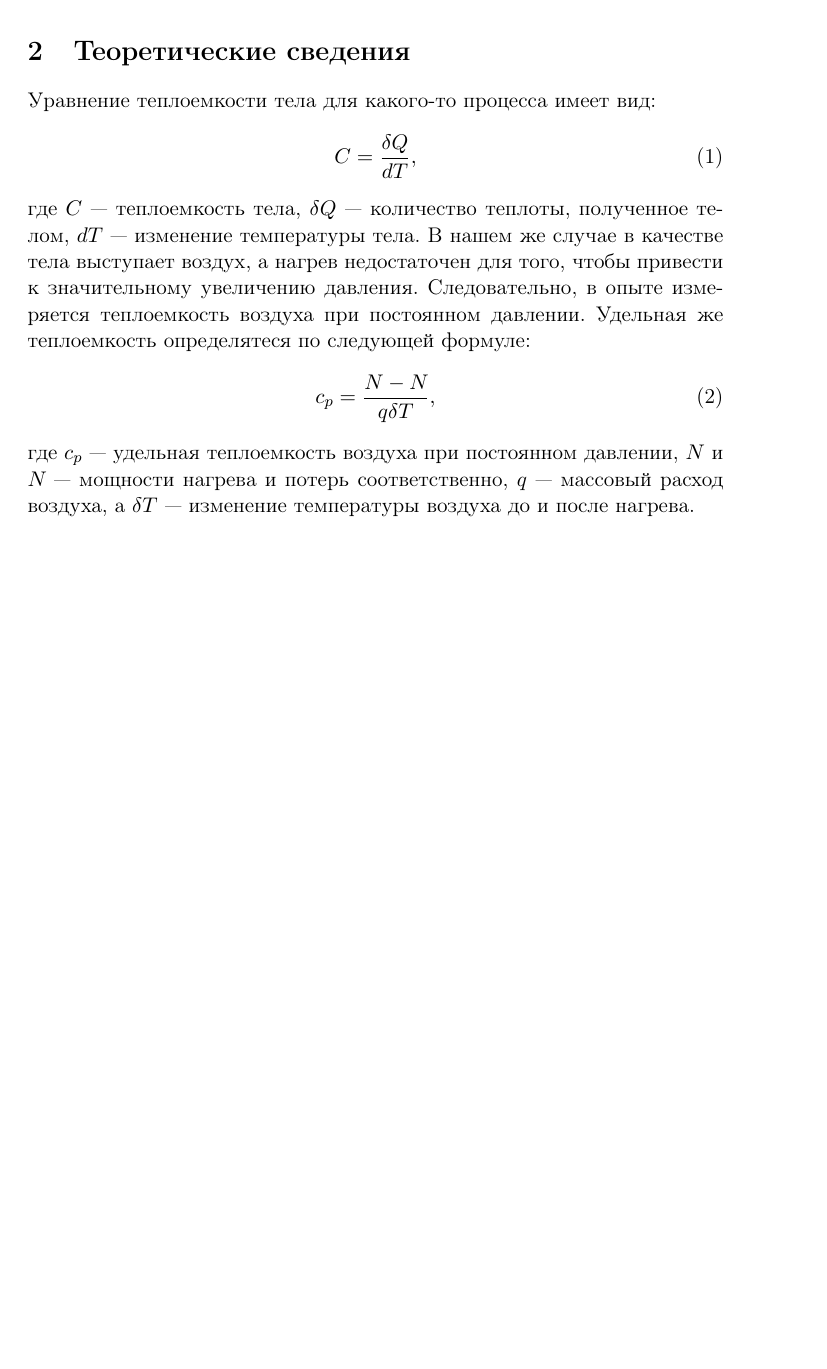
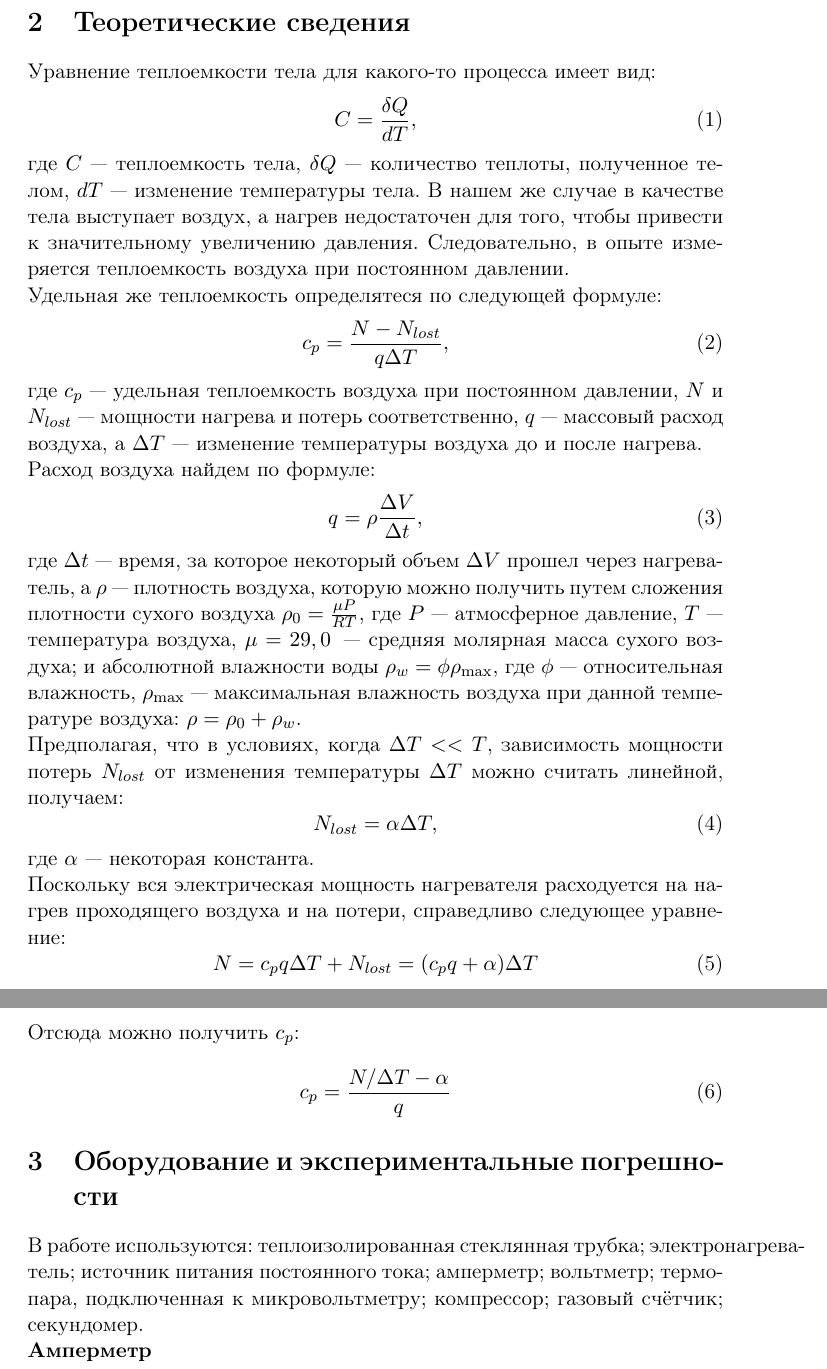
Before and after one commit to Ledity/labs-2-sem, a LaTeX document (2.1.1./2.1.1.tex): part of page 2 of 2 before the commit and two parts of pages 2 and 3 of 3 after it, the two joined at a grey line, cut so that both start at the same text, the shorter picture padded with empty space. The pictures show the PDF file 2.1.1./2.1.1.pdf that the author committed with the source.

Commit message:
Finnished annotation.

```diff
--- a/2.1.1./2.1.1.tex
+++ b/2.1.1./2.1.1.tex
@@ -21,10 +22,36 @@ C = \frac{\delta Q}{dT},
 \end{equation}
 где $C$ — теплоемкость тела, $\delta Q$ — количество теплоты, полученное телом, $dT$ — изменение температуры тела.
 В нашем же случае в качестве тела выступает воздух, а нагрев недостаточен для того, чтобы привести к значительному увеличению давления. Следовательно, в опыте измеряется теплоемкость воздуха при постоянном давлении.
+\newline
 Удельная же теплоемкость определятеся по следующей формуле:
 \begin{equation}    \label{eq2}
-c_{p} = \frac{N - N_{пот}}{q \delta T},
+c_{p} = \frac{N - N_{lost}}{q \Delta T},
 \end{equation}
-где $c_{p}$ — удельная теплоемкость воздуха при постоянном давлении, $N$ и $N_{пот}$ — мощности нагрева и потерь соответственно, $q$ — массовый расход воздуха, а $\delta T$ — изменение температуры воздуха до и после нагрева.
-
+где $c_{p}$ — удельная теплоемкость воздуха при постоянном давлении, $N$ и $N_{lost}$ — мощности нагрева и потерь соответственно, $q$ — массовый расход воздуха, а $\Delta T$ — изменение температуры воздуха до и после нагрева.
+\newline
+Расход воздуха найдем по формуле:
+\begin{equation}    \label{eq3}
+q = \rho \frac{\Delta V}{\Delta t},
+\end{equation}
+где $\Delta t$ — время, за которое некоторый объем $\Delta V$ прошел через нагреватель, а $\rho$ — плотность воздуха, которую можно получить путем сложения плотности сухого воздуха $\rho _{0} = \frac{\mu P}{RT}$, где $P$ — атмосферное давление, $T$ — температура воздуха, $\mu = 29,0 \frac{г}{моль}$ — средняя молярная масса сухого воздуха; и абсолютной влажности воды $\rho _{w} = \phi \rho _{\max}$, где $\phi$ — относительная влажность, $\rho _{\max}$ — максимальная влажность воздуха при данной температуре воздуха: $\rho = \rho _{0} + \rho _{w}$.
+\newline
+Предполагая, что в условиях, когда $\Delta T << T$, зависимость мощности потерь $N_{lost}$ от изменения температуры $\Delta T$ можно считать линейной, получаем:
+\begin{equation}    \label{eq4}
+N_{lost} = \alpha \Delta T,
+\end{equation}
+где $\alpha$ — некоторая константа.
+\newline
+Поскольку вся электрическая мощность нагревателя расходуется на нагрев проходящего воздуха и на потери, справедливо следующее уравнение:
+\begin{equation}    \label{eq5}
+N = c_{p}q \Delta T + N_{lost} = (c_{p}q +\alpha) \Delta T
+\end{equation}
+Отсюда можно получить $c_{p}$:
+\begin{equation}    \label{eq6}
+c_{p} = \frac{N / \Delta T - \alpha}{q}
+\end{equation}
+\section{Оборудование и экспериментальные погрешности}
+В работе используются: теплоизолированная стеклянная трубка; электронагрева-
+тель; источник питания постоянного тока; амперметр; вольтметр; термопара, подключенная к микровольтметру; компрессор; газовый счётчик; секундомер.
+\newline
+\textbf{Амперметр}
 \end{document}
```
Also changed, not shown: 2.1.1./2.1.1.pdf, 2.1.1./2.1.1.tex (1 more changed lines), 3 other files.
